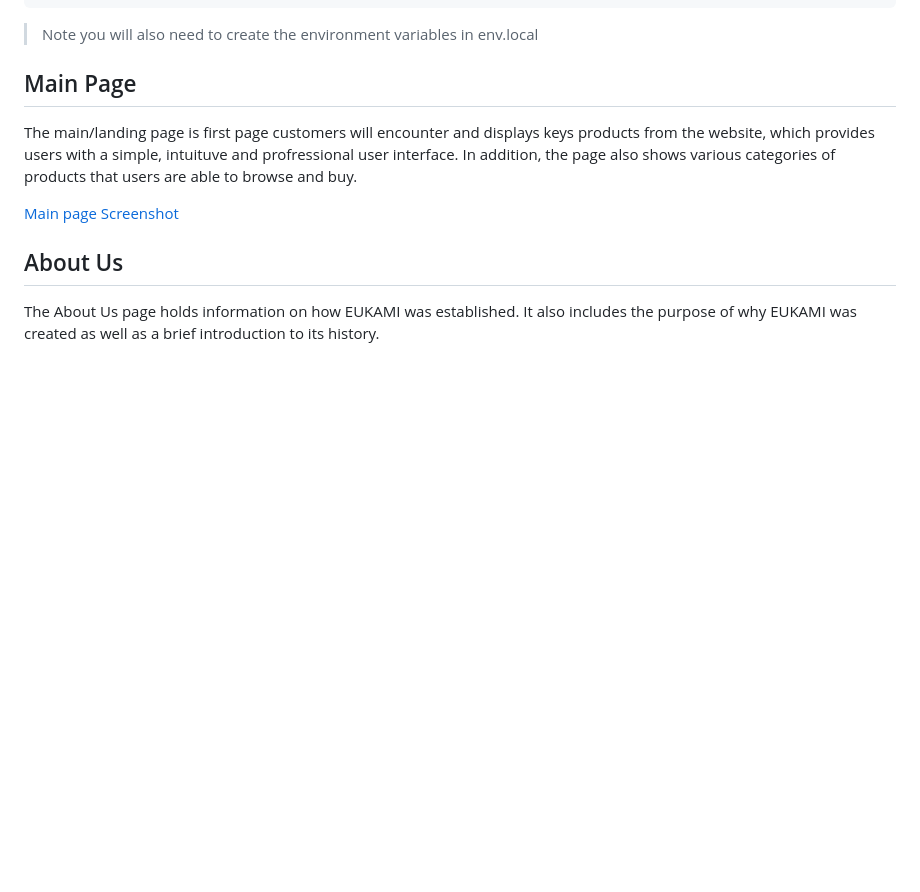
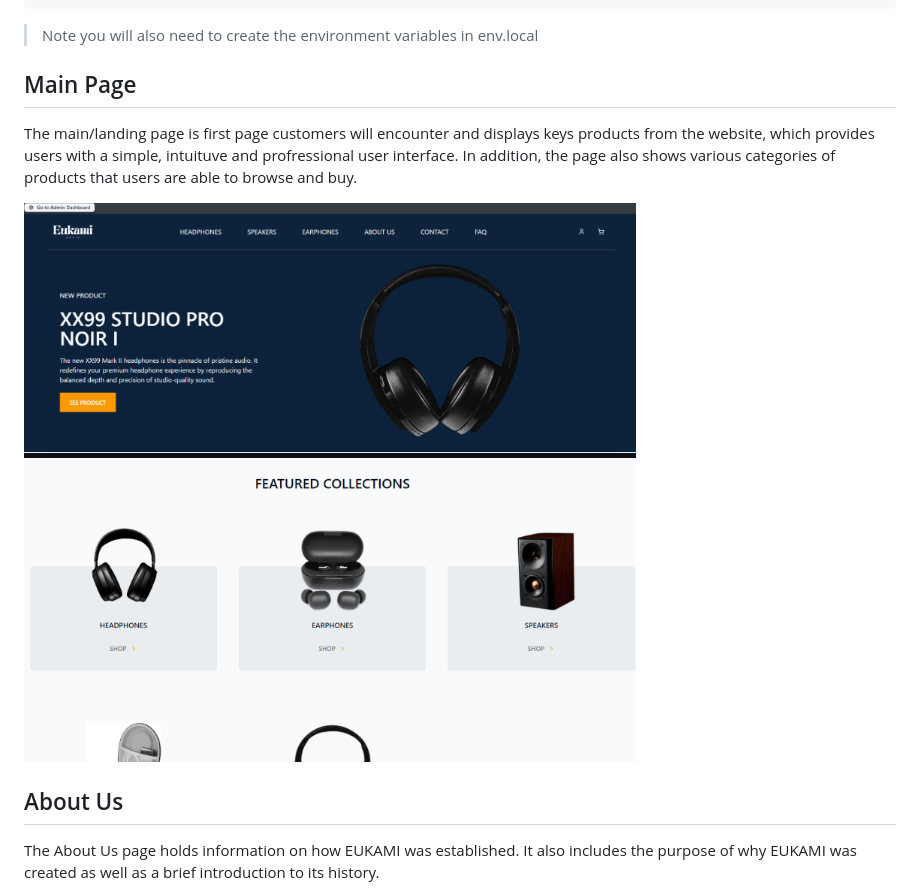
Before and after one commit to Usman-A-Iqbal/Eukami-public, a Markdown page: README.md, the part around the change printed below. Rendered like a GitHub page; blank space fills up the shorter version.

Commit message:
Update README.md
added screenshots

```diff
--- a/README.md
+++ b/README.md
@@ -103,7 +103,7 @@ npm run dev //to run this on your local machine
 
 The main/landing page is first page customers will encounter and displays keys products from the website, which provides users with a simple, intuituve and profressional user interface. In addition, the page also shows various categories of products that users are able to browse and buy.
 
-[Main page Screenshot](Screenshots/main_page.png)
+![Main page Screenshot](Screenshots/main_page.png)
 
 
 
```
Also changed, not shown: other parts of README.md (+6 -6 lines).
